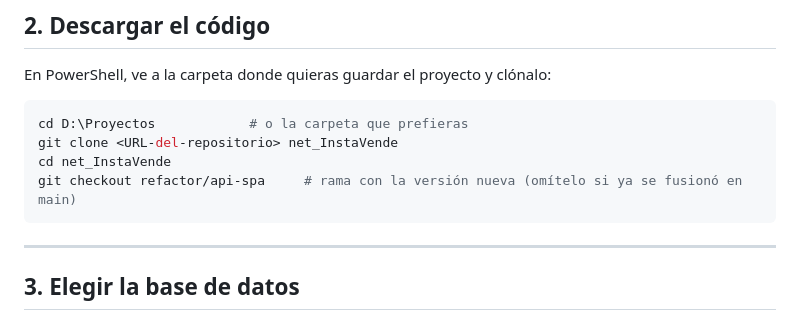
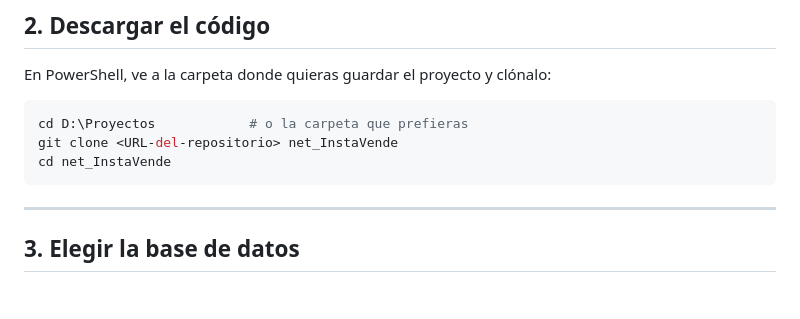
Before and after one commit to amatencioc/net_InstaVende, a Markdown page: docs/GUIA_INSTALACION.md, the part around the change. Drawn GitHub-style; blank space fills up the shorter version.

Commit message:
docs: la guía usa main (la versión nueva pasa a la rama principal)
Co-Authored-By: Claude Opus 5.5 <noreply@anthropic.com>

````diff
--- a/docs/GUIA_INSTALACION.md
+++ b/docs/GUIA_INSTALACION.md
@@ -50,7 +50,6 @@ En PowerShell, ve a la carpeta donde quieras guardar el proyecto y clónalo:
 cd D:\Proyectos            # o la carpeta que prefieras
 git clone <URL-del-repositorio> net_InstaVende
 cd net_InstaVende
-git checkout refactor/api-spa     # rama con la versión nueva (omítelo si ya se fusionó en main)
 ```
 
 ---
````
